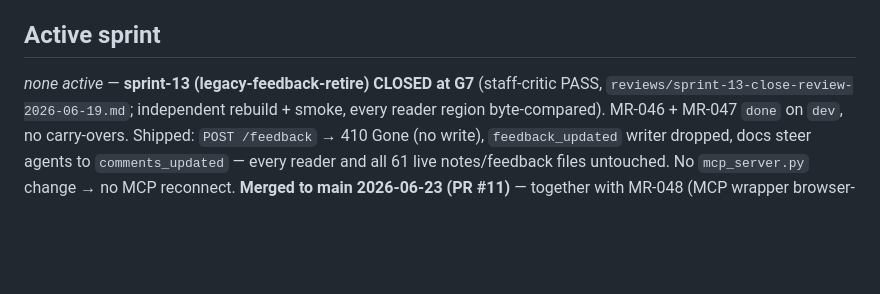
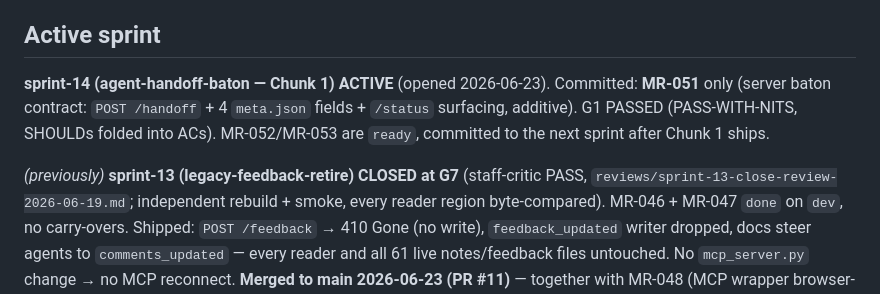
Before and after one commit to waqaskhan137/mdreview-service, a Markdown page: docs/process/TRACKER.md, the part around the change. GitHub-like rendering; blank space fills up the shorter version.

Commit message:
docs(process): open sprint-14 (agent-handoff-baton Chunk 1, MR-051) — G6
Co-Authored-By: Claude Opus 4.8 <noreply@anthropic.com>

```diff
--- a/docs/process/TRACKER.md
+++ b/docs/process/TRACKER.md
@@ -7,7 +7,12 @@ Last updated: 2026-06-19. **sprint-12 (mcp-agent-effectiveness) CLOSED at G7 (st
 
 ## Active sprint
 
-_none active_ — **sprint-13 (legacy-feedback-retire) CLOSED at G7** (staff-critic PASS,
+**sprint-14 (agent-handoff-baton — Chunk 1) ACTIVE** (opened 2026-06-23). Committed: **MR-051** only
+(server baton contract: `POST /handoff` + 4 `meta.json` fields + `/status` surfacing, additive). G1
+PASSED (PASS-WITH-NITS, SHOULDs folded into ACs). MR-052/MR-053 are `ready`, committed to the next
+sprint after Chunk 1 ships.
+
+_(previously)_ **sprint-13 (legacy-feedback-retire) CLOSED at G7** (staff-critic PASS,
 `reviews/sprint-13-close-review-2026-06-19.md`; independent rebuild + smoke, every reader region
 byte-compared). MR-046 + MR-047 `done` on `dev`, no carry-overs. Shipped: `POST /feedback` → 410
 Gone (no write), `feedback_updated` writer dropped, docs steer agents to `comments_updated` — every
```
Also changed, not shown: 2 other files.
